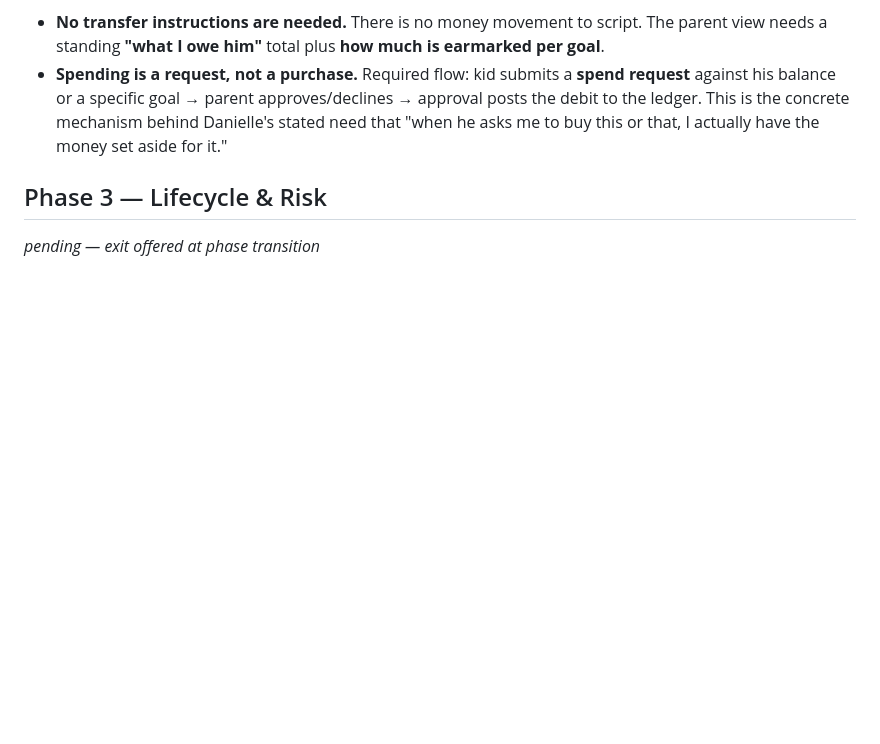
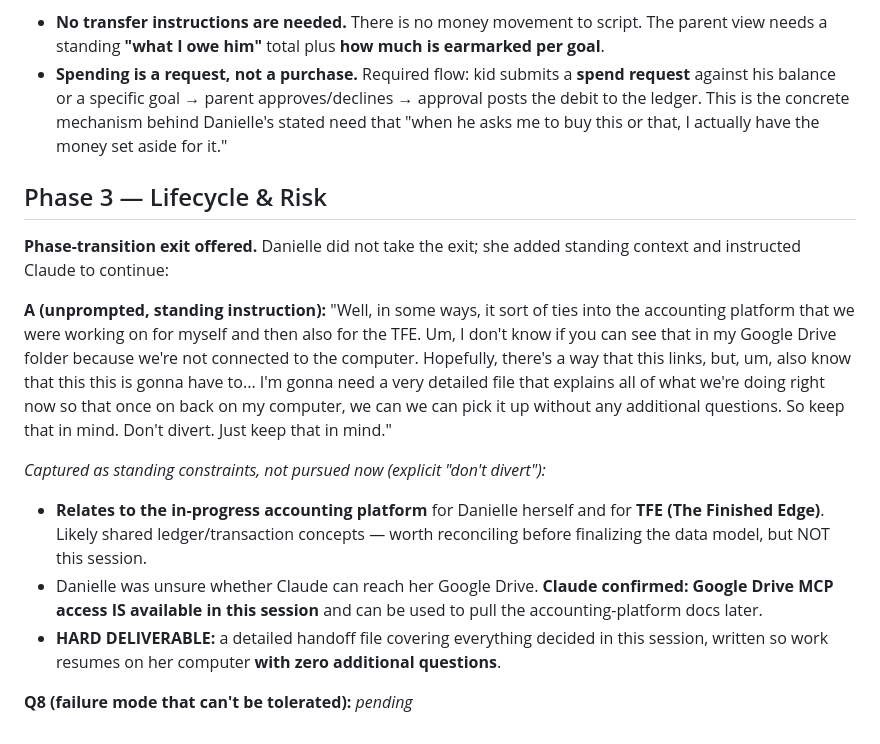
Before and after one commit to lprds/lprds.github.io, a Markdown page: acorns-early-years-app/INTERVIEW_TRANSCRIPT_acorns-early-years-app_2026-07-26.md, the part around the change. GitHub-like rendering; blank space fills up the shorter version.

Commit message:
Open Phase 3; capture accounting-platform tie-in and handoff-file requirement
Noted (not pursued, per explicit 'don't divert'): this shares ledger
concepts with the in-progress accounting platform for Danielle and TFE.
Confirmed Drive access is available this session. Detailed handoff file
recorded as a hard deliverable.

Co-Authored-By: Claude Opus 5 <noreply@anthropic.com>
Claude-Session: https://claude.ai/code/session_01Givys3Rjq7rqiFu1dcVm1J

```diff
--- a/acorns-early-years-app/INTERVIEW_TRANSCRIPT_acorns-early-years-app_2026-07-26.md
+++ b/acorns-early-years-app/INTERVIEW_TRANSCRIPT_acorns-early-years-app_2026-07-26.md
@@ -64,4 +64,14 @@ _Design implications:_
 - **Spending is a request, not a purchase.** Required flow: kid submits a **spend request** against his balance or a specific goal → parent approves/declines → approval posts the debit to the ledger. This is the concrete mechanism behind Danielle's stated need that "when he asks me to buy this or that, I actually have the money set aside for it."
 
 ## Phase 3 — Lifecycle & Risk
-_pending — exit offered at phase transition_
+
+**Phase-transition exit offered.** Danielle did not take the exit; she added standing context and instructed Claude to continue:
+
+**A (unprompted, standing instruction):** "Well, in some ways, it sort of ties into the accounting platform that we were working on for myself and then also for the TFE. Um, I don't know if you can see that in my Google Drive folder because we're not connected to the computer. Hopefully, there's a way that this links, but, um, also know that this this is gonna have to... I'm gonna need a very detailed file that explains all of what we're doing right now so that once on back on my computer, we can we can pick it up without any additional questions. So keep that in mind. Don't divert. Just keep that in mind."
+
+_Captured as standing constraints, not pursued now (explicit "don't divert"):_
+- **Relates to the in-progress accounting platform** for Danielle herself and for **TFE (The Finished Edge)**. Likely shared ledger/transaction concepts — worth reconciling before finalizing the data model, but NOT this session.
+- Danielle was unsure whether Claude can reach her Google Drive. **Claude confirmed: Google Drive MCP access IS available in this session** and can be used to pull the accounting-platform docs later.
+- **HARD DELIVERABLE:** a detailed handoff file covering everything decided in this session, written so work resumes on her computer **with zero additional questions**.
+
+**Q8 (failure mode that can't be tolerated):** _pending_
```
